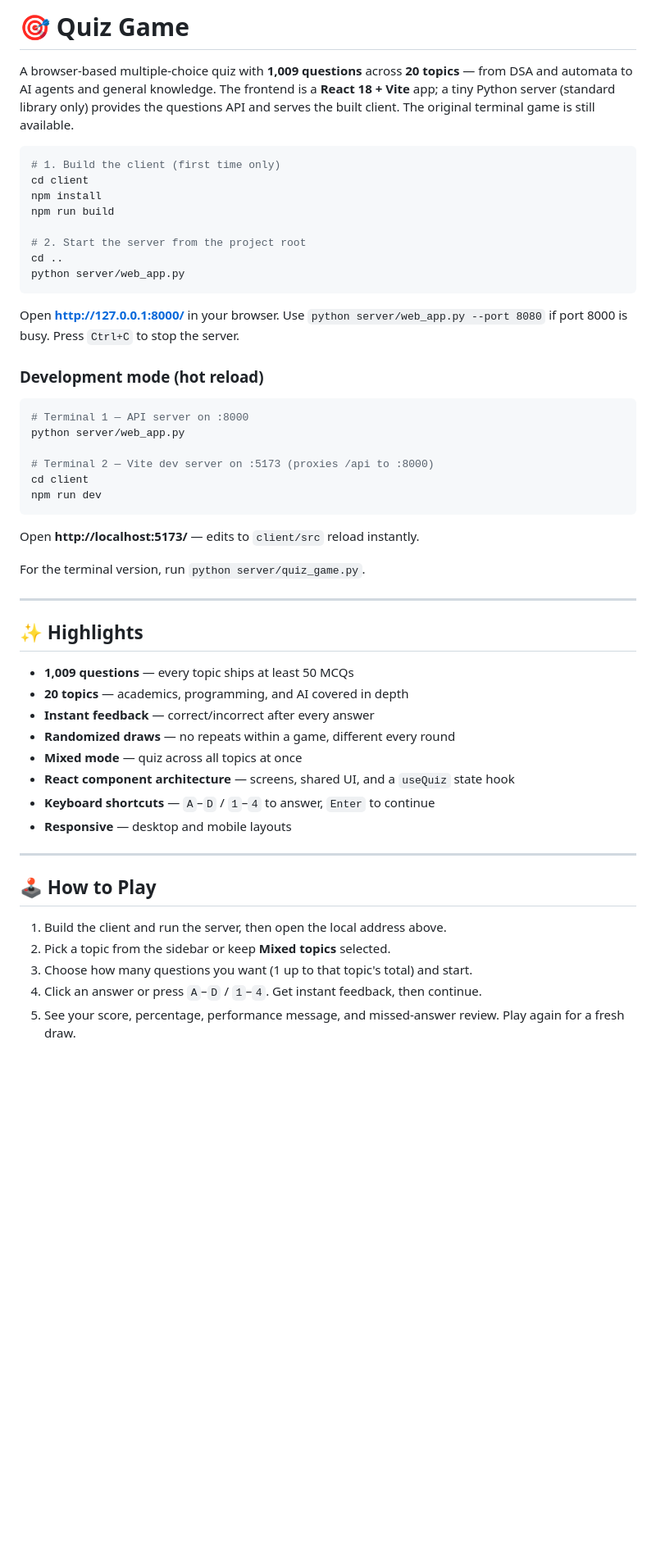
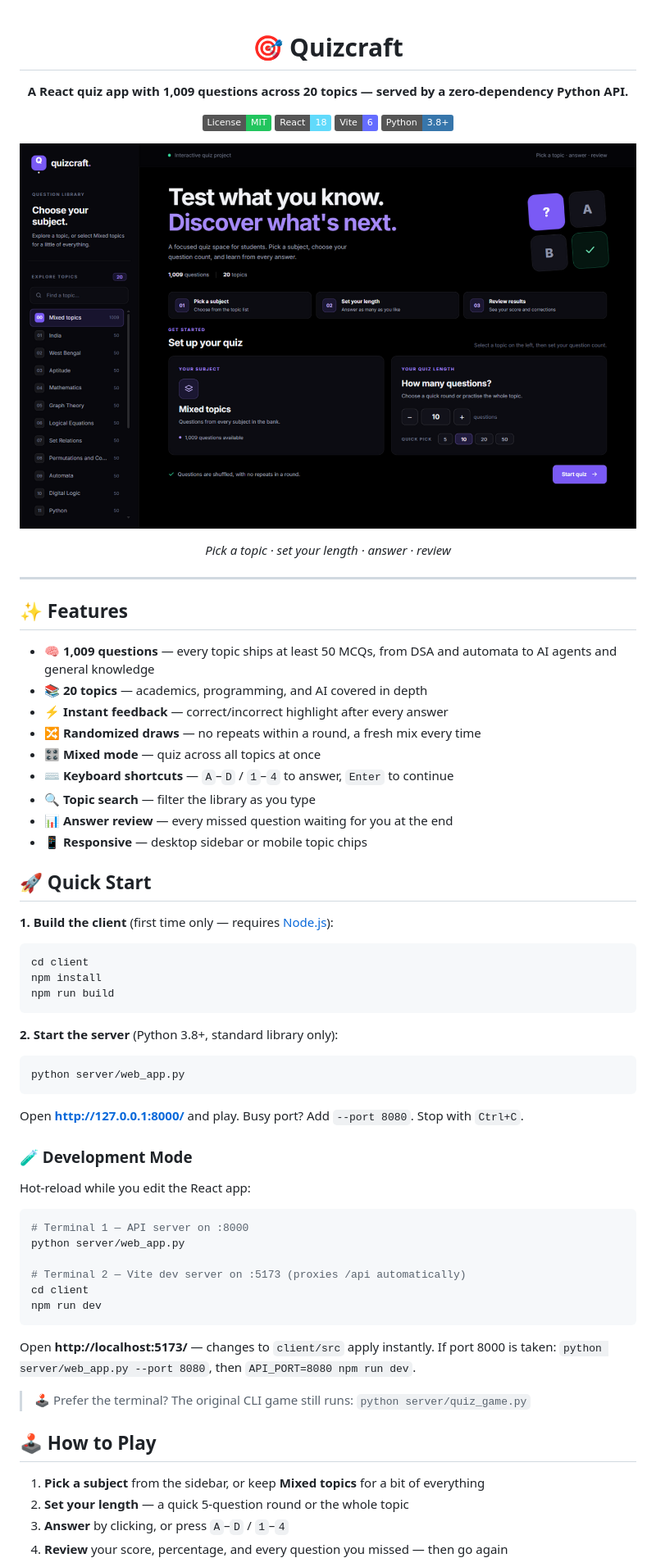
Before and after one commit to abhrajyoti-01/QuizGame, a Markdown page: README.md, the part around one of its changes. Shown at 82% size. GitHub-like rendering; pictures changed too: docs/screenshot.png (added); badges without logos; blank space fills up the shorter version.

Commit message:
modernize README and add app screenshot

````diff
--- a/README.md
+++ b/README.md
@@ -1,55 +1,74 @@
-# 🎯 Quiz Game
+<div align="center">
 
-A browser-based multiple-choice quiz with **1,009 questions** across **20 topics** — from DSA and automata to AI agents and general knowledge. The frontend is a **React 18 + Vite** app; a tiny Python server (standard library only) provides the questions API and serves the built client. The original terminal game is still available.
+# 🎯 Quizcraft
+
+**A React quiz app with 1,009 questions across 20 topics — served by a zero-dependency Python API.**
+
+[![License: MIT](https://img.shields.io/badge/License-MIT-22c55e.svg)](LICENSE)
+[![React](https://img.shields.io/badge/React-18-61dafb?logo=react&logoColor=black)](https://react.dev)
+[![Vite](https://img.shields.io/badge/Vite-6-646cff?logo=vite&logoColor=white)](https://vite.dev)
+[![Python](https://img.shields.io/badge/Python-3.8+-3776ab?logo=python&logoColor=white)](https://www.python.org)
+
+![Quizcraft app screenshot](docs/screenshot.png)
+
+*Pick a topic · set your length · answer · review*
+
+</div>
+
+---
+
+## ✨ Features
+
+- 🧠 **1,009 questions** — every topic ships at least 50 MCQs, from DSA and automata to AI agents and general knowledge
+- 📚 **20 topics** — academics, programming, and AI covered in depth
+- ⚡ **Instant feedback** — correct/incorrect highlight after every answer
+- 🔀 **Randomized draws** — no repeats within a round, a fresh mix every time
+- 🎛️ **Mixed mode** — quiz across all topics at once
+- ⌨️ **Keyboard shortcuts** — `A`–`D` / `1`–`4` to answer, `Enter` to continue
+- 🔍 **Topic search** — filter the library as you type
+- 📊 **Answer review** — every missed question waiting for you at the end
+- 📱 **Responsive** — desktop sidebar or mobile topic chips
+
+## 🚀 Quick Start
+
+**1. Build the client** (first time only — requires [Node.js](https://nodejs.org)):
 
 ```powershell
-# 1. Build the client (first time only)
 cd client
 npm install
 npm run build
+```
 
-# 2. Start the server from the project root
-cd ..
+**2. Start the server** (Python 3.8+, standard library only):
+
+```powershell
 python server/web_app.py
 ```
 
-Open **http://127.0.0.1:8000/** in your browser. Use `python server/web_app.py --port 8080` if port 8000 is busy. Press `Ctrl+C` to stop the server.
+Open **http://127.0.0.1:8000/** and play. Busy port? Add `--port 8080`. Stop with `Ctrl+C`.
 
-### Development mode (hot reload)
+### 🧪 Development Mode
+
+Hot-reload while you edit the React app:
 
 ```powershell
 # Terminal 1 — API server on :8000
 python server/web_app.py
 
-# Terminal 2 — Vite dev server on :5173 (proxies /api to :8000)
+# Terminal 2 — Vite dev server on :5173 (proxies /api automatically)
 cd client
 npm run dev
 ```
 
-Open **http://localhost:5173/** — edits to `client/src` reload instantly.
+Open **http://localhost:5173/** — changes to `client/src` apply instantly.
+If port 8000 is taken: `python server/web_app.py --port 8080`, then `API_PORT=8080 npm run dev`.
 
-For the terminal version, run `python server/quiz_game.py`.
-
----
-
-## ✨ Highlights
-
-- **1,009 questions** — every topic ships at least 50 MCQs
-- **20 topics** — academics, programming, and AI covered in depth
-- **Instant feedback** — correct/incorrect after every answer
-- **Randomized draws** — no repeats within a game, different every round
-- **Mixed mode** — quiz across all topics at once
-- **React component architecture** — screens, shared UI, and a `useQuiz` state hook
-- **Keyboard shortcuts** — `A`–`D` / `1`–`4` to answer, `Enter` to continue
-- **Responsive** — desktop and mobile layouts
-
----
+> 🕹️ Prefer the terminal? The original CLI game still runs: `python server/quiz_game.py`
 
 ## 🕹️ How to Play
 
-1. Build the client and run the server, then open the local address above.
-2. Pick a topic from the sidebar or keep **Mixed topics** selected.
-3. Choose how many questions you want (1 up to that topic's total) and start.
-4. Click an answer or press `A`–`D` / `1`–`4`. Get instant feedback, then continue.
-5. See your score, percentage, performance message, and missed-answer review. Play again for a fresh draw.
+1. **Pick a subject** from the sidebar, or keep **Mixed topics** for a bit of everything
+2. **Set your length** — a quick 5-question round or the whole topic
+3. **Answer** by clicking, or press `A`–`D` / `1`–`4`
+4. **Review** your score, percentage, and every question you missed — then go again
 
````
Also changed, not shown: other parts of README.md (+44 -60 lines).
